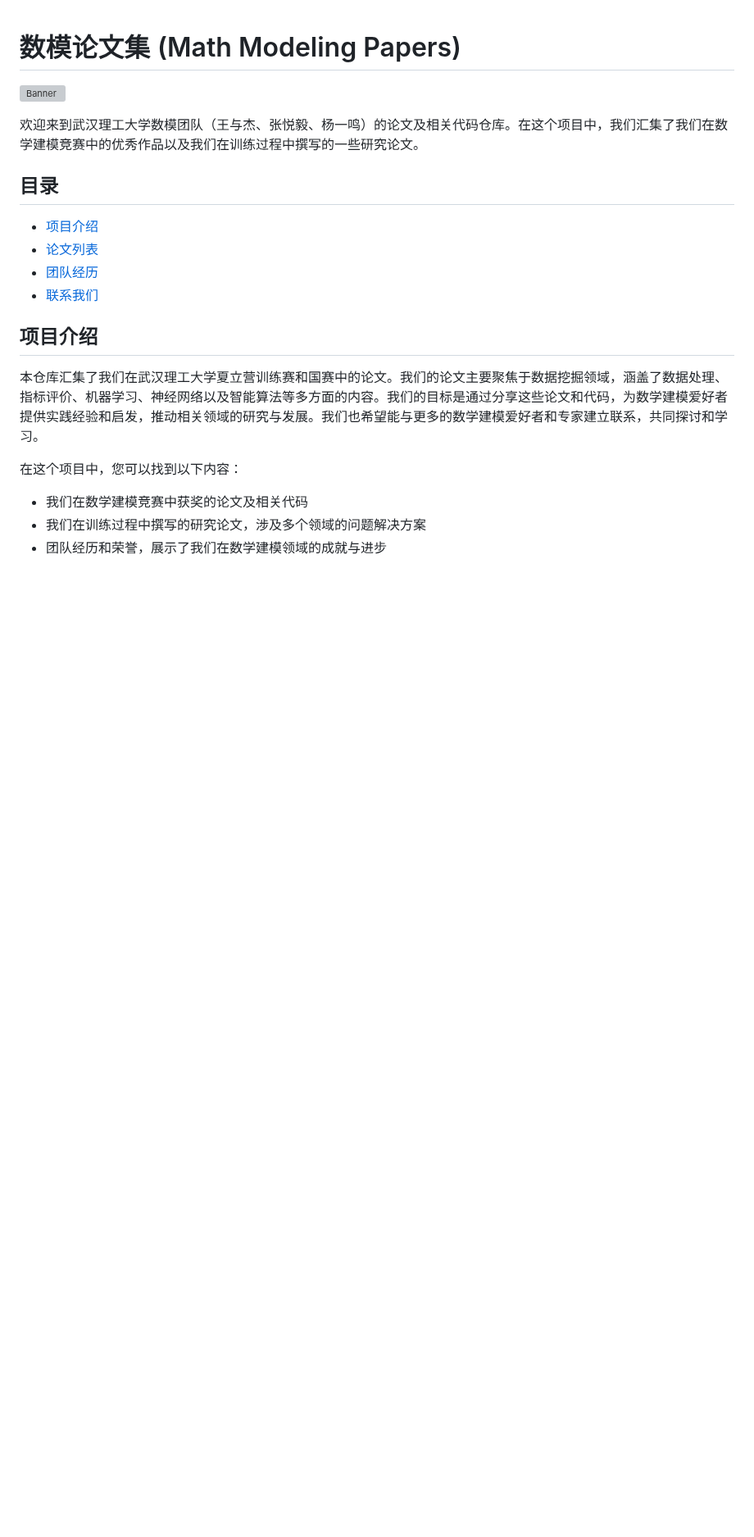
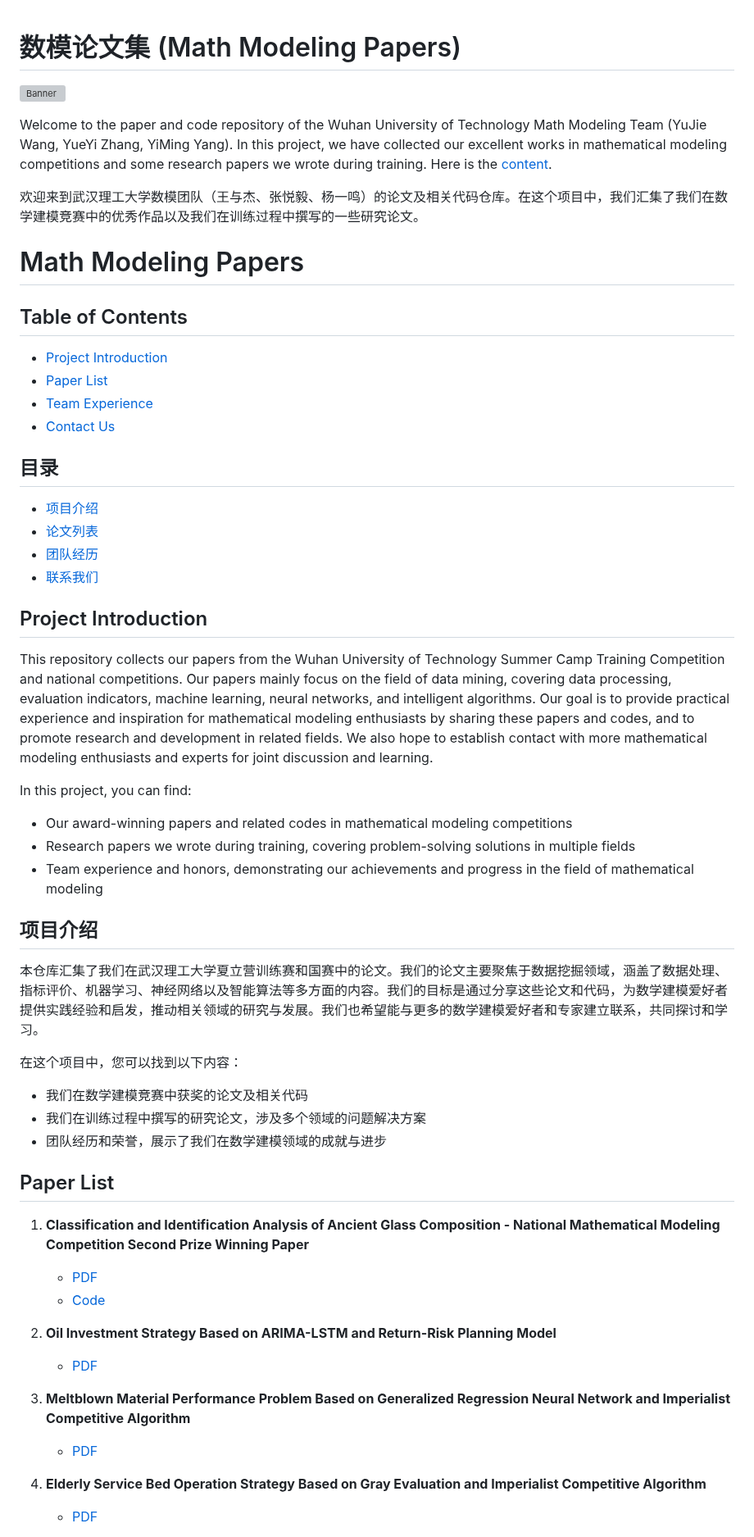
Before and after one commit to Wsandwich/Math-Model-Paper, a Markdown page: readme.md, the part around one of its changes. Shown at 82% size. Rendered like a GitHub page; blank space fills up the shorter version; grey boxes are pictures that could not be loaded.

```diff
--- a/readme.md
+++ b/readme.md
@@ -1,10 +1,23 @@
+
 # 数模论文集 (Math Modeling Papers)
 
 ![Banner](banner_image.png)
 
+Welcome to the paper and code repository of the Wuhan University of Technology Math Modeling Team (YuJie Wang, YueYi Zhang, YiMing Yang). In this project, we have collected our excellent works in mathematical modeling competitions and some research papers we wrote during training. Here is the [content](#Math&#32;Modeling&#32;Papers).
+
 欢迎来到武汉理工大学数模团队（王与杰、张悦毅、杨一鸣）的论文及相关代码仓库。在这个项目中，我们汇集了我们在数学建模竞赛中的优秀作品以及我们在训练过程中撰写的一些研究论文。
 
+# Math Modeling Papers
 
+
+
+
+## Table of Contents
+
+- [Project Introduction](#project-introduction)
+- [Paper List](#paper-list)
+- [Team Experience](#team-experience)
+- [Contact Us](#contact-us)
 
 ## 目录
 
@@ -12,6 +25,19 @@
 - [论文列表](#论文列表)
 - [团队经历](#团队经历)
 - [联系我们](#联系我们)
+
+
+
+## Project Introduction
+
+This repository collects our papers from the Wuhan University of Technology Summer Camp Training Competition and national competitions. Our papers mainly focus on the field of data mining, covering data processing, evaluation indicators, machine learning, neural networks, and intelligent algorithms. Our goal is to provide practical experience and inspiration for mathematical modeling enthusiasts by sharing these papers and codes, and to promote research and development in related fields. We also hope to establish contact with more mathematical modeling enthusiasts and experts for joint discussion and learning.
+
+In this project, you can find:
+
+- Our award-winning papers and related codes in mathematical modeling competitions
+- Research papers we wrote during training, covering problem-solving solutions in multiple fields
+- Team experience and honors, demonstrating our achievements and progress in the field of mathematical modeling
+
 
 ## 项目介绍
 本仓库汇集了我们在武汉理工大学夏立营训练赛和国赛中的论文。我们的论文主要聚焦于数据挖掘领域，涵盖了数据处理、指标评价、机器学习、神经网络以及智能算法等多方面的内容。我们的目标是通过分享这些论文和代码，为数学建模爱好者提供实践经验和启发，推动相关领域的研究与发展。我们也希望能与更多的数学建模爱好者和专家建立联系，共同探讨和学习。
@@ -23,3 +49,18 @@
 - 我们在训练过程中撰写的研究论文，涉及多个领域的问题解决方案
 - 团队经历和荣誉，展示了我们在数学建模领域的成就与进步
 
+## Paper List
+
+1. **Classification and Identification Analysis of Ancient Glass Composition - National Mathematical Modeling Competition Second Prize Winning Paper**
+   - [PDF](Classification_and_Identification_Analysis_of_Ancient_Glass_Composition_National_Mathematical_Modeling_Competition_Second_Prize_Winning_Paper.pdf)
+   - [Code](Classification_and_Identification_Analysis_of_Ancient_Glass_Composition_Code_and_Saved_Machine_Learning_Model)
+
+2. **Oil Investment Strategy Based on ARIMA-LSTM and Return-Risk Planning Model**
+   - [PDF](Oil_Investment_Strategy_Based_on_ARIMA-LSTM_and_Return-Risk_Planning_Model.pdf)
+
+3. **Meltblown Material Performance Problem Based on Generalized Regression Neural Network and Imperialist Competitive Algorithm**
+   - [PDF](Meltblown_Material_Performance_Problem_Based_on_Generalized_Regression_Neural_Network_and_Imperialist_Competitive_Algorithm.pdf)
+
+4. **Elderly Service Bed Operation Strategy Based on Gray Evaluation and Imperialist Competitive Algorithm**
+   - [PDF](Elderly_Service_Bed_Operation_Strategy_Based_on_Gray_Evaluation_and_Imperialist_Competitive_Algorithm.pdf)
+
```
Also changed, not shown: other parts of readme.md (+22 -0 lines).
